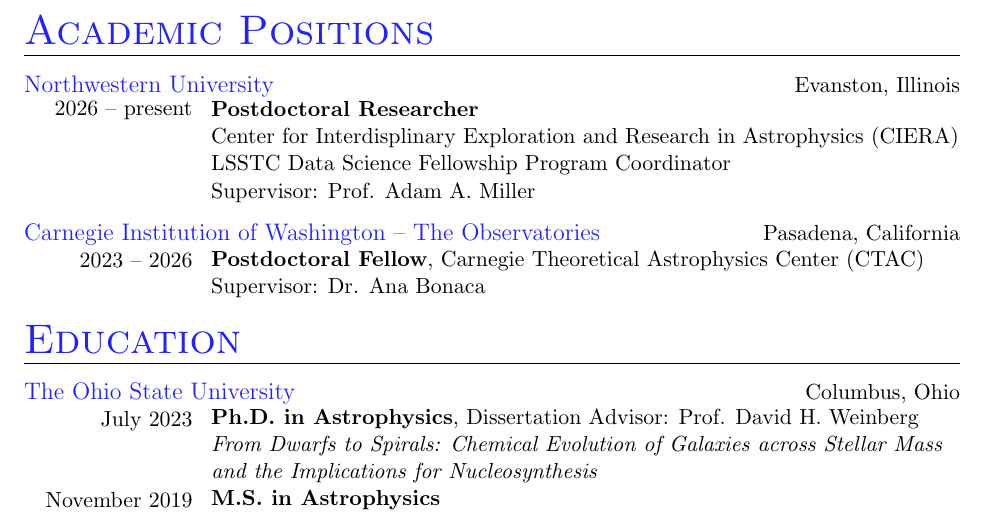
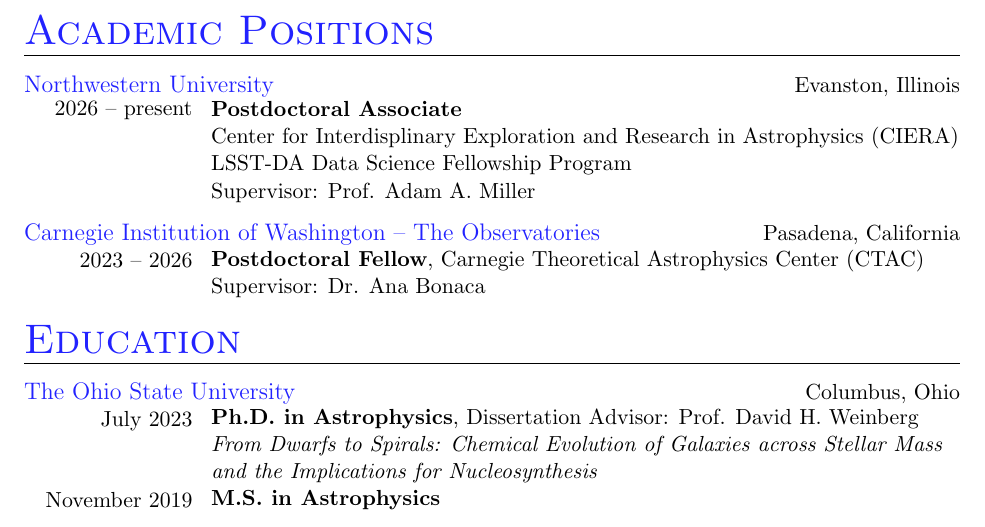
Before and after one commit to giganano/vita, a LaTeX CV (vita.tex, which reads jobs.tex): part of page 1 of 7, cut so that both start at the same text. Compiled offline with pdfLaTeX; a LaTeX package or settings file that is missing is left out.

Commit message:
maint: job title correction

```diff
--- a/jobs.tex
+++ b/jobs.tex
@@ -22,10 +22,10 @@
 }
 \hspace{1mm}
 \parbox{0.8\textwidth}{%
-	\textbf{Postdoctoral Researcher} \par
+	\textbf{Postdoctoral Associate} \par
 	Center for Interdisplinary Exploration and Research in Astrophysics (CIERA)
 	\par
-	LSSTC Data Science Fellowship Program Coordinator \par
+	LSST-DA Data Science Fellowship Program \par
 	Supervisor: Prof. Adam A. Miller
 }
 
```
